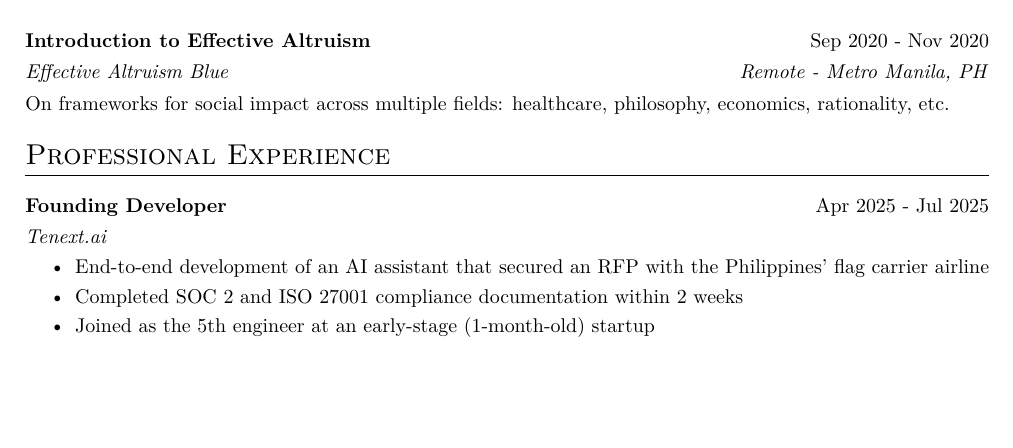
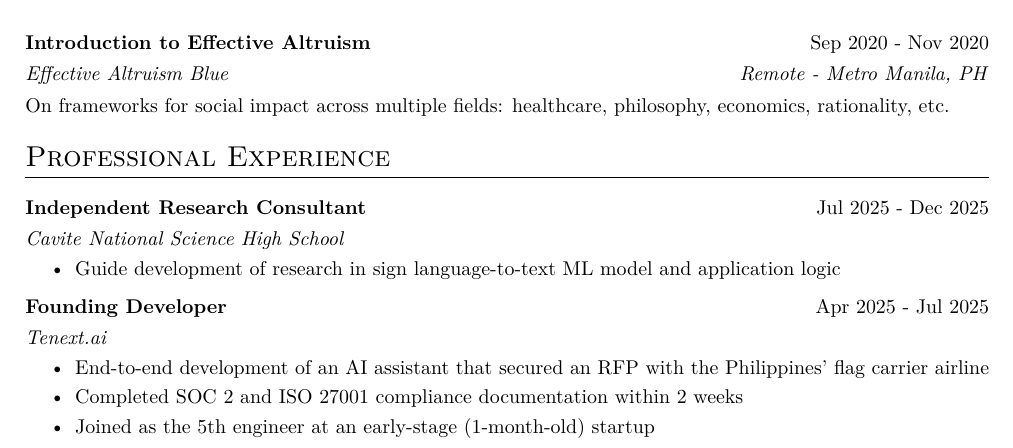
Before and after one commit to asemorales/academic-cv, a LaTeX CV (cv.tex): part of page 1 of 2, cut so that both start at the same text, the shorter picture padded with empty space. Compiled offline with pdfLaTeX.

Commit message:
Add consultant experience

```diff
--- a/cv.tex
+++ b/cv.tex
@@ -244,6 +244,16 @@
 \section{Professional Experience}
 
 \begin{tabularx}{\linewidth}{ @{}l r@{} }
+\textbf{Independent Research Consultant} & \hfill \text{Jul 2025 - Dec 2025} \\ [3.75pt]
+\multicolumn{2}{@{}X@{}}{
+    \textit{Cavite National Science High School}
+    \begin{highlights}
+        \item Guide development of research in sign language-to-text ML model and application logic
+    \end{highlights}
+}
+\end{tabularx}
+
+\begin{tabularx}{\linewidth}{ @{}l r@{} }
 \textbf{Founding Developer} & \hfill \text{Apr 2025 - Jul 2025} \\ [3.75pt]
 \multicolumn{2}{@{}X@{}}{
     \textit{Tenext.ai}
```
